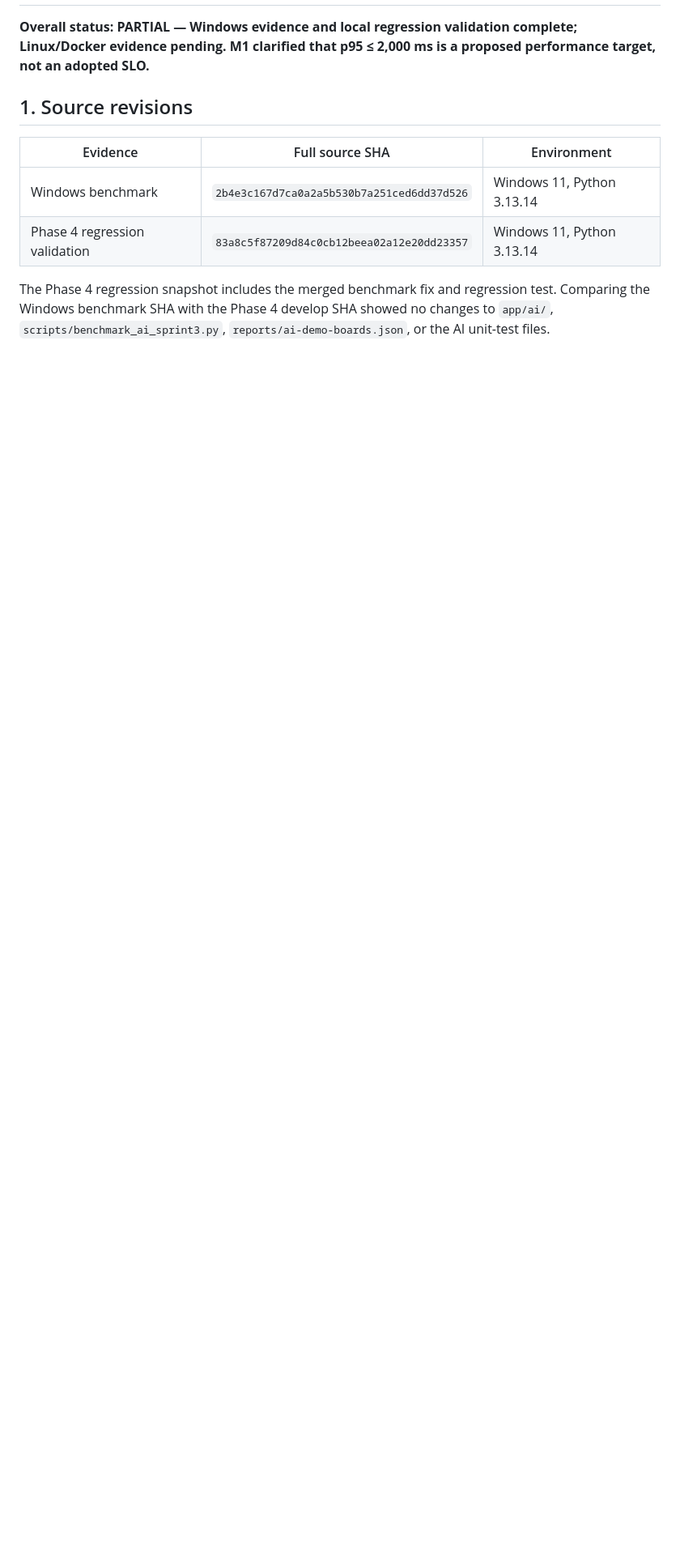
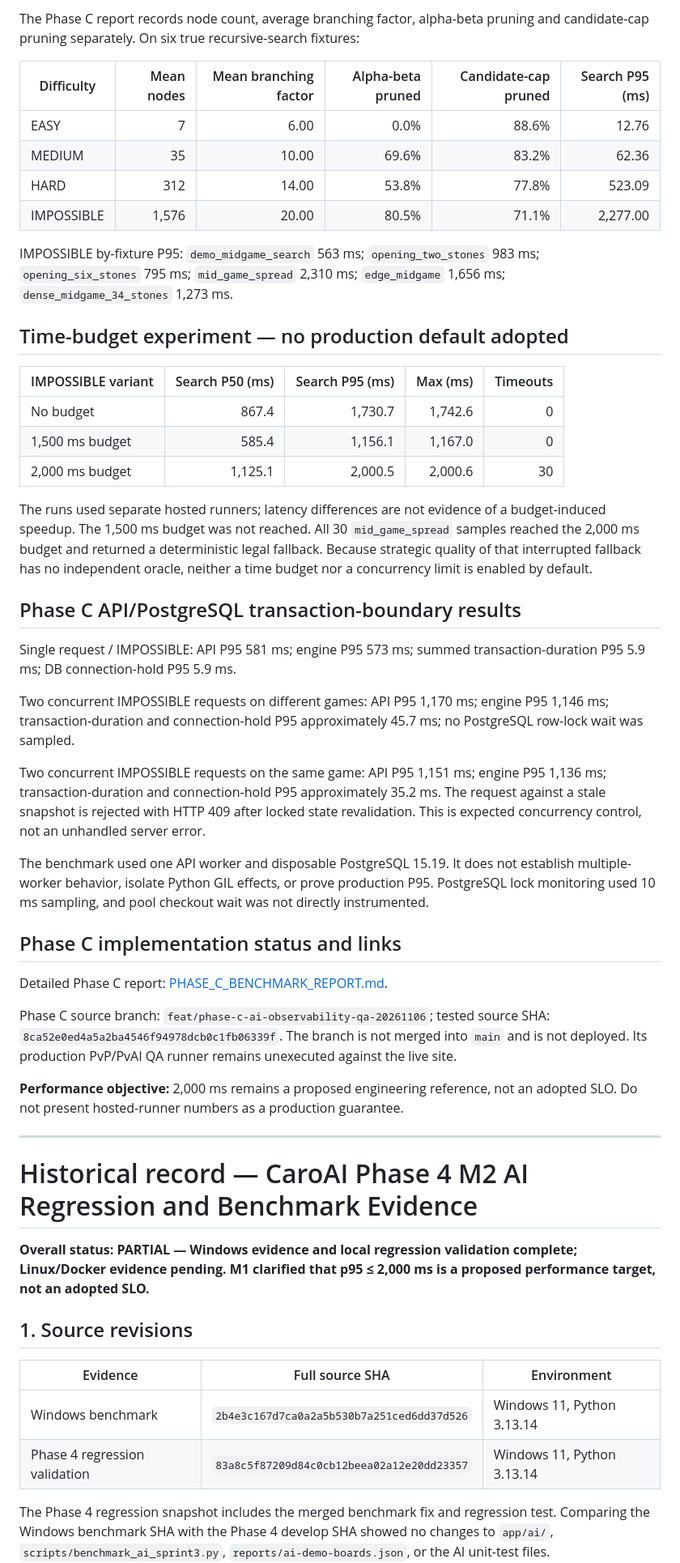
Before and after one commit to emt0147t/caroAI, a Markdown page: reports/ai-benchmark.md, the part around one of its changes. Shown at 81% size. Rendered like a GitHub page; blank space fills up the shorter version.

Commit message:
docs(benchmark): add current phase A/B/C evidence index

```diff
--- a/reports/ai-benchmark.md
+++ b/reports/ai-benchmark.md
@@ -3,3 +32,46 @@
+The Phase C report records node count, average branching factor, alpha-beta pruning and candidate-cap pruning separately. On six true recursive-search fixtures:
+
+| Difficulty | Mean nodes | Mean branching factor | Alpha-beta pruned | Candidate-cap pruned | Search P95 (ms) |
+|---|---:|---:|---:|---:|---:|
+| EASY | 7 | 6.00 | 0.0% | 88.6% | 12.76 |
+| MEDIUM | 35 | 10.00 | 69.6% | 83.2% | 62.36 |
+| HARD | 312 | 14.00 | 53.8% | 77.8% | 523.09 |
+| IMPOSSIBLE | 1,576 | 20.00 | 80.5% | 71.1% | 2,277.00 |
+
+IMPOSSIBLE by-fixture P95: `demo_midgame_search` 563 ms; `opening_two_stones` 983 ms; `opening_six_stones` 795 ms; `mid_game_spread` 2,310 ms; `edge_midgame` 1,656 ms; `dense_midgame_34_stones` 1,273 ms.
+
+## Time-budget experiment — no production default adopted
+
+| IMPOSSIBLE variant | Search P50 (ms) | Search P95 (ms) | Max (ms) | Timeouts |
+|---|---:|---:|---:|---:|
+| No budget | 867.4 | 1,730.7 | 1,742.6 | 0 |
+| 1,500 ms budget | 585.4 | 1,156.1 | 1,167.0 | 0 |
+| 2,000 ms budget | 1,125.1 | 2,000.5 | 2,000.6 | 30 |
+
+The runs used separate hosted runners; latency differences are not evidence of a budget-induced speedup. The 1,500 ms budget was not reached. All 30 `mid_game_spread` samples reached the 2,000 ms budget and returned a deterministic legal fallback. Because strategic quality of that interrupted fallback has no independent oracle, neither a time budget nor a concurrency limit is enabled by default.
+
+## Phase C API/PostgreSQL transaction-boundary results
+
+Single request / IMPOSSIBLE: API P95 581 ms; engine P95 573 ms; summed transaction-duration P95 5.9 ms; DB connection-hold P95 5.9 ms.
+
+Two concurrent IMPOSSIBLE requests on different games: API P95 1,170 ms; engine P95 1,146 ms; transaction-duration and connection-hold P95 approximately 45.7 ms; no PostgreSQL row-lock wait was sampled.
+
+Two concurrent IMPOSSIBLE requests on the same game: API P95 1,151 ms; engine P95 1,136 ms; transaction-duration and connection-hold P95 approximately 35.2 ms. The request against a stale snapshot is rejected with HTTP 409 after locked state revalidation. This is expected concurrency control, not an unhandled server error.
+
+The benchmark used one API worker and disposable PostgreSQL 15.19. It does not establish multiple-worker behavior, isolate Python GIL effects, or prove production P95. PostgreSQL lock monitoring used 10 ms sampling, and pool checkout wait was not directly instrumented.
+
+## Phase C implementation status and links
+
+Detailed Phase C report: [PHASE_C_BENCHMARK_REPORT.md](https://github.com/emt0147t/caroAI/blob/feat/phase-c-ai-observability-qa-20261106/reports/benchmark-phase-c/PHASE_C_BENCHMARK_REPORT.md).
+
+Phase C source branch: `feat/phase-c-ai-observability-qa-20261106`; tested source SHA: `8ca52e0ed4a5a2ba4546f94978dcb0c1fb06339f`. The branch is not merged into `main` and is not deployed. Its production PvP/PvAI QA runner remains unexecuted against the live site.
+
+**Performance objective:** 2,000 ms remains a proposed engineering reference, not an adopted SLO. Do not present hosted-runner numbers as a production guarantee.
+
+---
+
+
+# Historical record — CaroAI Phase 4 M2 AI Regression and Benchmark Evidence
 
 **Overall status: PARTIAL — Windows evidence and local regression validation complete; Linux/Docker evidence pending. M1 clarified that p95 ≤ 2,000 ms is a proposed performance target, not an adopted SLO.**
 
```
Also changed, not shown: other parts of reports/ai-benchmark.md (+30 -1 lines).
